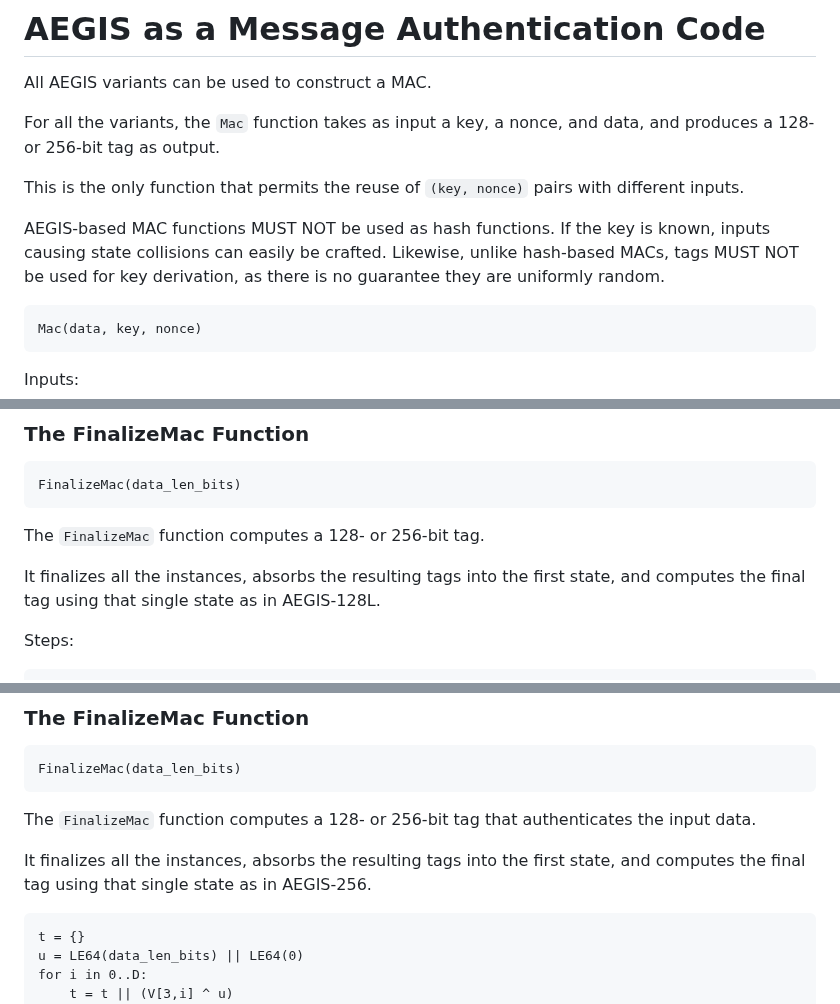
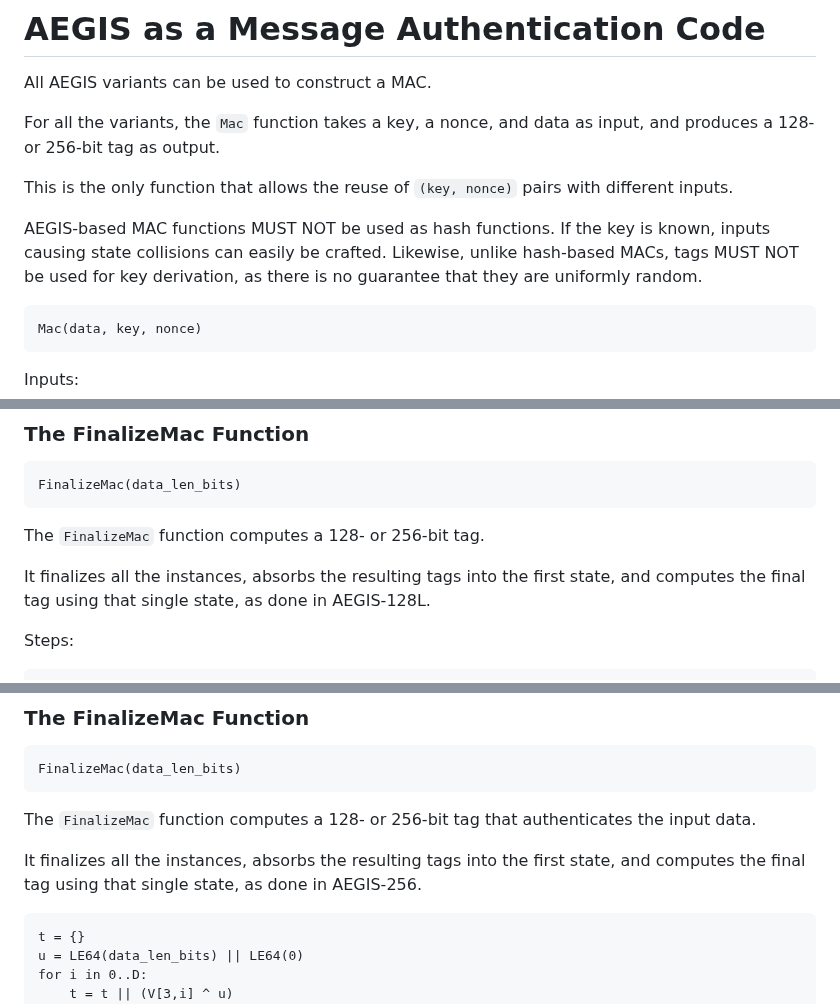
Before and after one commit to cfrg/draft-irtf-cfrg-aegis-aead, a Markdown page: draft-irtf-cfrg-aegis-aead.md, 3 parts joined by grey strips. Rendered like a GitHub page.

Commit message:
Apply Grammarly suggestions

```diff
--- a/draft-irtf-cfrg-aegis-aead.md
+++ b/draft-irtf-cfrg-aegis-aead.md
@@ -1626,12 +1626,12 @@ After initialization, the `Update` function is called with constant parameters,
 
 All AEGIS variants can be used to construct a MAC.
 
-For all the variants, the `Mac` function takes as input a key, a nonce, and data, and produces a 128- or 256-bit tag as output.
-
-This is the only function that permits the reuse of `(key, nonce)` pairs with different inputs.
+For all the variants, the `Mac` function takes a key, a nonce, and data as input, and produces a 128- or 256-bit tag as output.
+
+This is the only function that allows the reuse of `(key, nonce)` pairs with different inputs.
 
 AEGIS-based MAC functions MUST NOT be used as hash functions. If the key is known, inputs causing state collisions can easily be crafted.
-Likewise, unlike hash-based MACs, tags MUST NOT be used for key derivation, as there is no guarantee they are uniformly random.
+Likewise, unlike hash-based MACs, tags MUST NOT be used for key derivation, as there is no guarantee that they are uniformly random.
 
 ~~~
 Mac(data, key, nonce)
@@ -1704,7 +1704,7 @@ FinalizeMac(data_len_bits)
 
 The `FinalizeMac` function computes a 128- or 256-bit tag.
 
-It finalizes all the instances, absorbs the resulting tags into the first state, and computes the final tag using that single state as in AEGIS-128L.
+It finalizes all the instances, absorbs the resulting tags into the first state, and computes the final tag using that single state, as done in AEGIS-128L.
 
 Steps:
 
@@ -1770,7 +1770,7 @@ FinalizeMac(data_len_bits)
 
 The `FinalizeMac` function computes a 128- or 256-bit tag that authenticates the input data.
 
-It finalizes all the instances, absorbs the resulting tags into the first state, and computes the final tag using that single state as in AEGIS-256.
+It finalizes all the instances, absorbs the resulting tags into the first state, and computes the final tag using that single state, as done in AEGIS-256.
 
 ~~~
 t = {}
```
